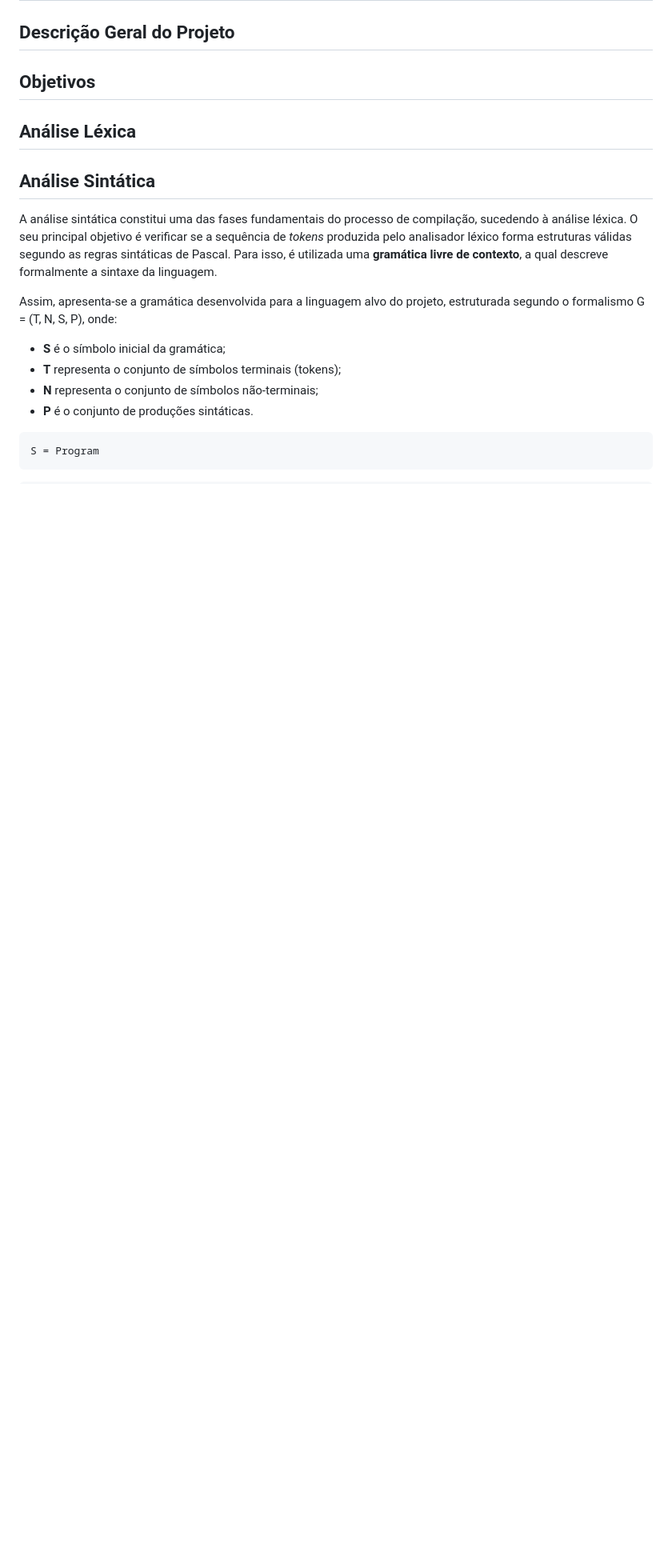
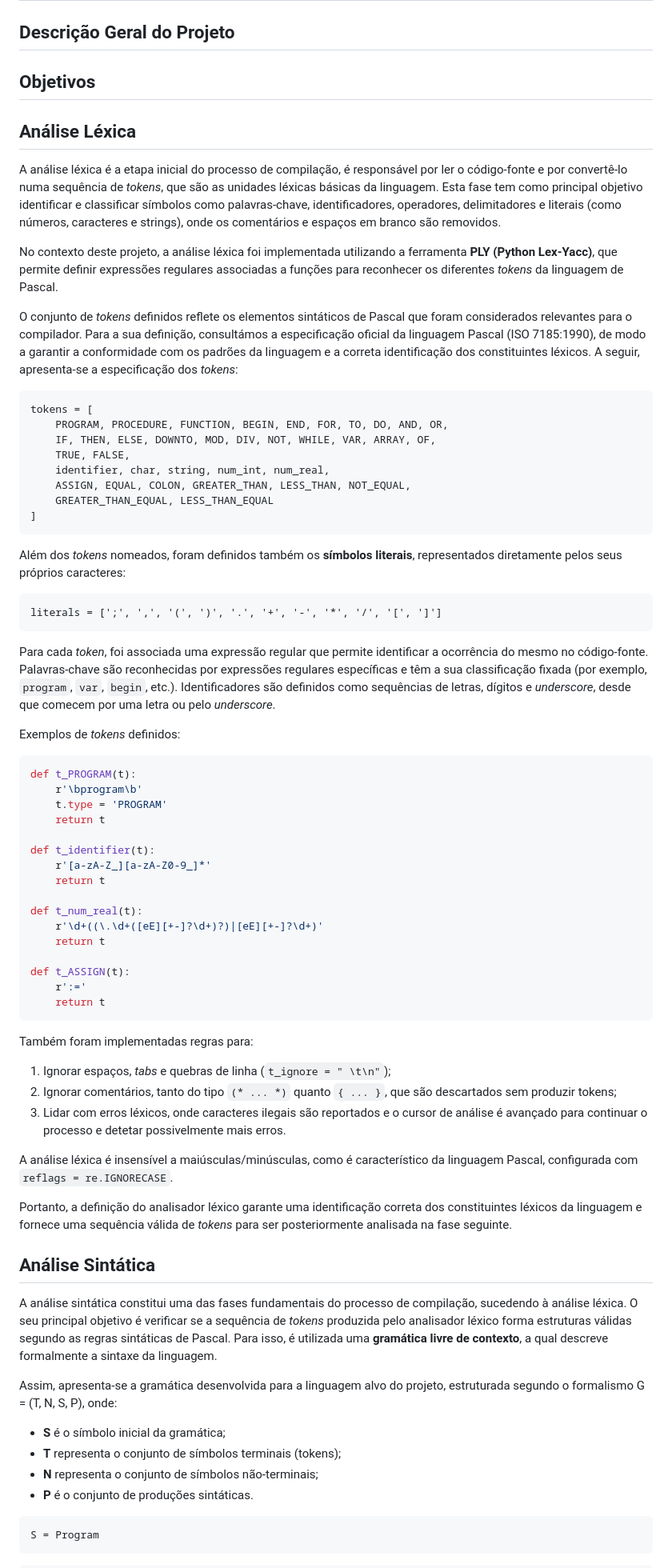
Before and after one commit to Mariana-rc01/PL-PascalCompiler, a Markdown page: README.md, the part around the change. Shown at 80% size. Rendered like a GitHub page; blank space fills up the shorter version.

Commit message:
feat: análise lexica

````diff
--- a/README.md
+++ b/README.md
@@ -35,6 +35,80 @@
 ## Objetivos
 
 ## Análise Léxica
+
+A análise léxica é a etapa inicial do processo de compilação, é responsável por ler o código-fonte e por
+convertê-lo numa sequência de *tokens*, que são as unidades léxicas básicas da linguagem. Esta fase
+tem como principal objetivo identificar e classificar símbolos como palavras-chave, identificadores,
+operadores, delimitadores e literais (como números, caracteres e strings), onde os comentários e
+espaços em branco são removidos.
+
+No contexto deste projeto, a análise léxica foi implementada utilizando a ferramenta
+**PLY (Python Lex-Yacc)**, que permite definir expressões regulares associadas a funções para
+reconhecer os diferentes *tokens* da linguagem de Pascal.
+
+
+O conjunto de *tokens* definidos reflete os elementos sintáticos de Pascal que foram considerados
+relevantes para o compilador. Para a sua definição, consultámos a especificação oficial da linguagem
+Pascal (ISO 7185:1990), de modo a garantir a conformidade com os padrões da linguagem e a correta
+identificação dos constituintes léxicos. A seguir, apresenta-se a especificação dos *tokens*:
+
+```
+tokens = [
+    PROGRAM, PROCEDURE, FUNCTION, BEGIN, END, FOR, TO, DO, AND, OR,
+    IF, THEN, ELSE, DOWNTO, MOD, DIV, NOT, WHILE, VAR, ARRAY, OF,
+    TRUE, FALSE,
+    identifier, char, string, num_int, num_real,
+    ASSIGN, EQUAL, COLON, GREATER_THAN, LESS_THAN, NOT_EQUAL,
+    GREATER_THAN_EQUAL, LESS_THAN_EQUAL
+]
+```
+
+Além dos *tokens* nomeados, foram definidos também os **símbolos literais**, representados
+diretamente pelos seus próprios caracteres:
+
+```
+literals = [';', ',', '(', ')', '.', '+', '-', '*', '/', '[', ']']
+```
+
+Para cada *token*, foi associada uma expressão regular que permite identificar a ocorrência do mesmo
+no código-fonte. Palavras-chave são reconhecidas por expressões regulares específicas e têm a sua
+classificação fixada (por exemplo, `program`, `var`, `begin`, etc.). Identificadores são definidos
+como sequências de letras, dígitos e _underscore_, desde que comecem por uma letra ou pelo _underscore_.
+
+Exemplos de *tokens* definidos:
+
+```python
+def t_PROGRAM(t):
+    r'\bprogram\b'
+    t.type = 'PROGRAM'
+    return t
+
+def t_identifier(t):
+    r'[a-zA-Z_][a-zA-Z0-9_]*'
+    return t
+
+def t_num_real(t):
+    r'\d+((\.\d+([eE][+-]?\d+)?)|[eE][+-]?\d+)'
+    return t
+
+def t_ASSIGN(t):
+    r':='
+    return t
+```
+
+Também foram implementadas regras para:
+
+1. Ignorar espaços, _tabs_ e quebras de linha (`t_ignore = " \t\n"`);
+2. Ignorar comentários, tanto do tipo `(* ... *)` quanto `{ ... }`, que são descartados sem produzir tokens;
+3. Lidar com erros léxicos, onde caracteres ilegais são reportados e o cursor de análise é avançado para
+continuar o processo e detetar possivelmente mais erros.
+
+A análise léxica é insensível a maiúsculas/minúsculas, como é característico da linguagem Pascal,
+configurada com `reflags = re.IGNORECASE`.
+
+Portanto, a definição do analisador léxico garante uma identificação correta dos constituintes léxicos
+da linguagem e fornece uma sequência válida de *tokens* para ser posteriormente analisada na fase
+seguinte.
 
 ## Análise Sintática
 
````
